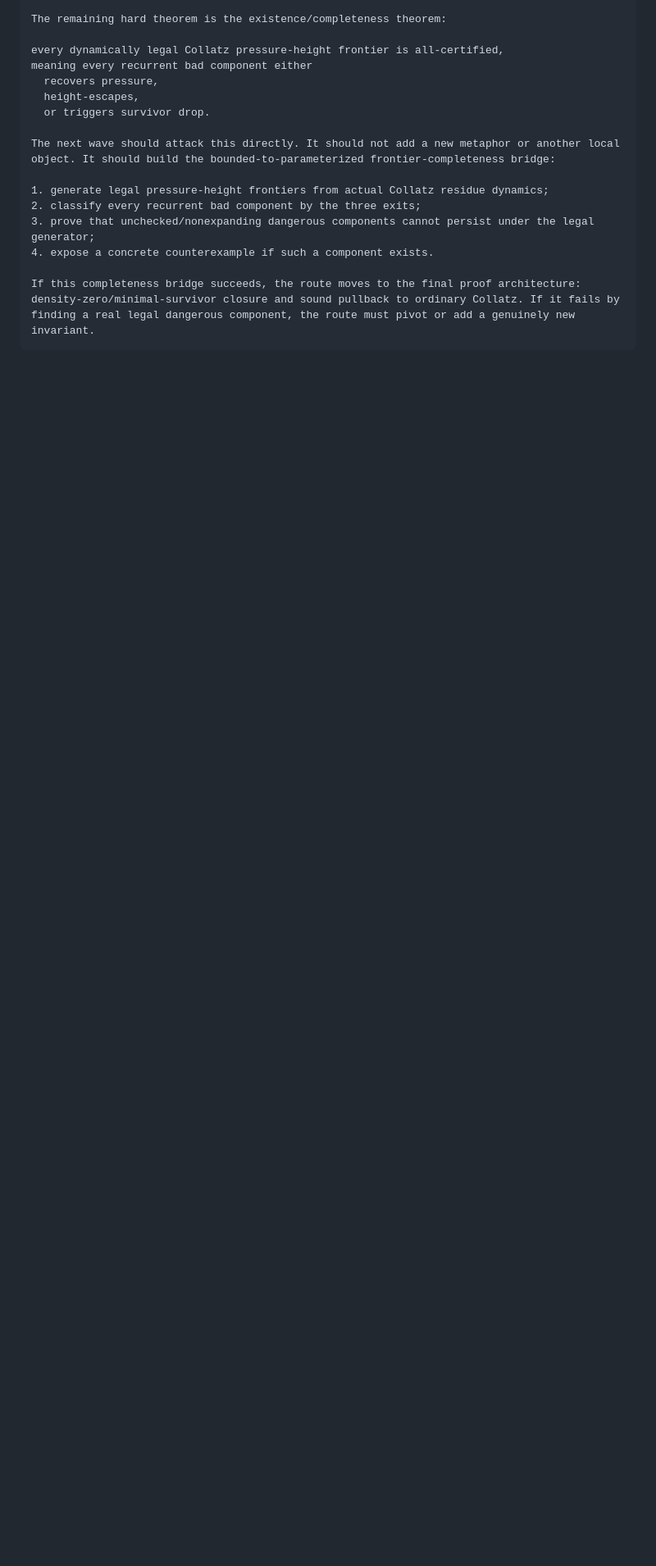
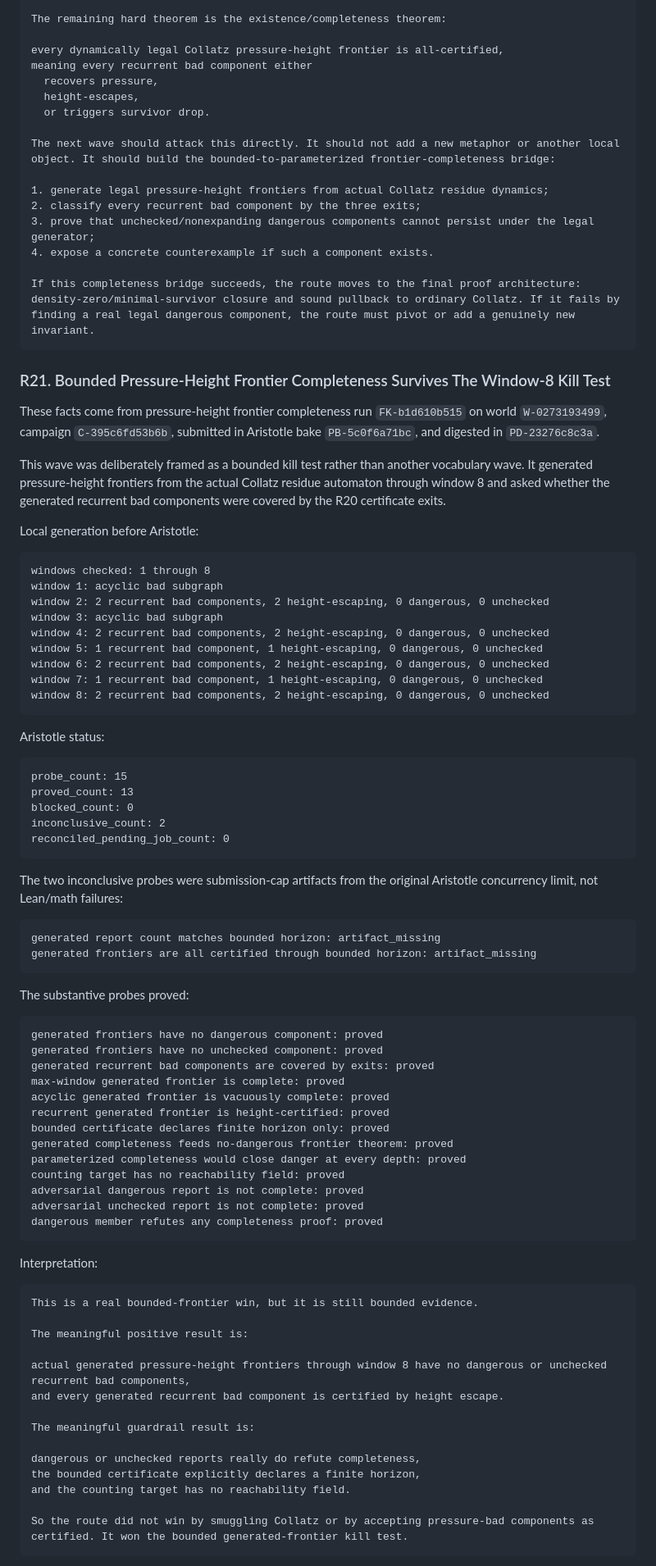
Before and after one commit to abdulrahimiqbal/lima, a Markdown page: SOLVED.md, the part around one of its changes. Shown at 82% size. GitHub-like rendering; blank space fills up the shorter version.

Commit message:
Record bounded frontier completeness result

````diff
--- a/SOLVED.md
+++ b/SOLVED.md
@@ -978,3 +978,78 @@ The next wave should attack this directly. It should not add a new metaphor or a
 
 If this completeness bridge succeeds, the route moves to the final proof architecture: density-zero/minimal-survivor closure and sound pullback to ordinary Collatz. If it fails by finding a real legal dangerous component, the route must pivot or add a genuinely new invariant.
 ```
+
+### R21. Bounded Pressure-Height Frontier Completeness Survives The Window-8 Kill Test
+
+These facts come from pressure-height frontier completeness run `FK-b1d610b515` on world `W-0273193499`, campaign `C-395c6fd53b6b`, submitted in Aristotle bake `PB-5c0f6a71bc`, and digested in `PD-23276c8c3a`.
+
+This wave was deliberately framed as a bounded kill test rather than another vocabulary wave. It generated pressure-height frontiers from the actual Collatz residue automaton through window 8 and asked whether the generated recurrent bad components were covered by the R20 certificate exits.
+
+Local generation before Aristotle:
+
+```text
+windows checked: 1 through 8
+window 1: acyclic bad subgraph
+window 2: 2 recurrent bad components, 2 height-escaping, 0 dangerous, 0 unchecked
+window 3: acyclic bad subgraph
+window 4: 2 recurrent bad components, 2 height-escaping, 0 dangerous, 0 unchecked
+window 5: 1 recurrent bad component, 1 height-escaping, 0 dangerous, 0 unchecked
+window 6: 2 recurrent bad components, 2 height-escaping, 0 dangerous, 0 unchecked
+window 7: 1 recurrent bad component, 1 height-escaping, 0 dangerous, 0 unchecked
+window 8: 2 recurrent bad components, 2 height-escaping, 0 dangerous, 0 unchecked
+```
+
+Aristotle status:
+
+```text
+probe_count: 15
+proved_count: 13
+blocked_count: 0
+inconclusive_count: 2
+reconciled_pending_job_count: 0
+```
+
+The two inconclusive probes were submission-cap artifacts from the original Aristotle concurrency limit, not Lean/math failures:
+
+```text
+generated report count matches bounded horizon: artifact_missing
+generated frontiers are all certified through bounded horizon: artifact_missing
+```
+
+The substantive probes proved:
+
+```text
+generated frontiers have no dangerous component: proved
+generated frontiers have no unchecked component: proved
+generated recurrent bad components are covered by exits: proved
+max-window generated frontier is complete: proved
+acyclic generated frontier is vacuously complete: proved
+recurrent generated frontier is height-certified: proved
+bounded certificate declares finite horizon only: proved
+generated completeness feeds no-dangerous frontier theorem: proved
+parameterized completeness would close danger at every depth: proved
+counting target has no reachability field: proved
+adversarial dangerous report is not complete: proved
+adversarial unchecked report is not complete: proved
+dangerous member refutes any completeness proof: proved
+```
+
+Interpretation:
+
+```text
+This is a real bounded-frontier win, but it is still bounded evidence.
+
+The meaningful positive result is:
+
+actual generated pressure-height frontiers through window 8 have no dangerous or unchecked recurrent bad components,
+and every generated recurrent bad component is certified by height escape.
+
+The meaningful guardrail result is:
+
+dangerous or unchecked reports really do refute completeness,
+the bounded certificate explicitly declares a finite horizon,
+and the counting target has no reachability field.
+
+So the route did not win by smuggling Collatz or by accepting pressure-bad components as certified. It won the bounded generated-frontier kill test.
+```
+
````
Also changed, not shown: other parts of SOLVED.md (+18 -0 lines), docs/COLLATZ_ROADMAP.md (+48 -7 lines).
